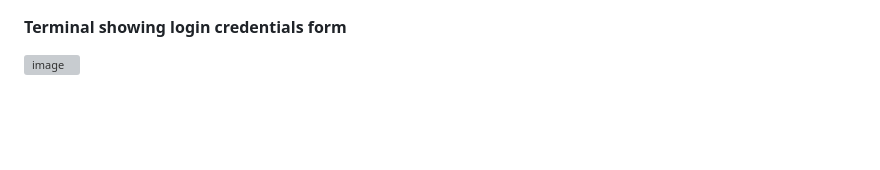
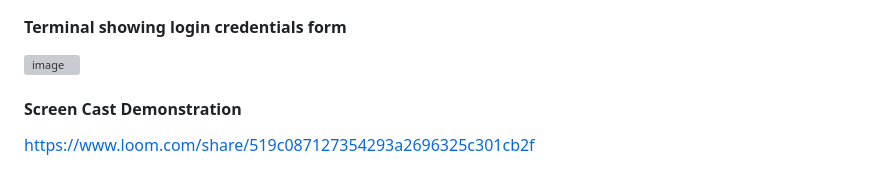
Before and after one commit to BizzyProgramming/cst339, a Markdown page: milestones/milestone2/README.md, the part around the change. Drawn GitHub-style; blank space fills up the shorter version; grey boxes are pictures that could not be loaded.

Commit message:
Added screen cast demonstration video

```diff
--- a/milestones/milestone2/README.md
+++ b/milestones/milestone2/README.md
@@ -127,3 +127,6 @@ flowchart TD
 
 #### Terminal showing login credentials form
 <img width="487" height="59" alt="image" src="https://github.com/user-attachments/assets/610fcb90-8255-4197-b8ec-1587244f7c52" />
+
+#### Screen Cast Demonstration
+https://www.loom.com/share/519c087127354293a2696325c301cb2f
```
